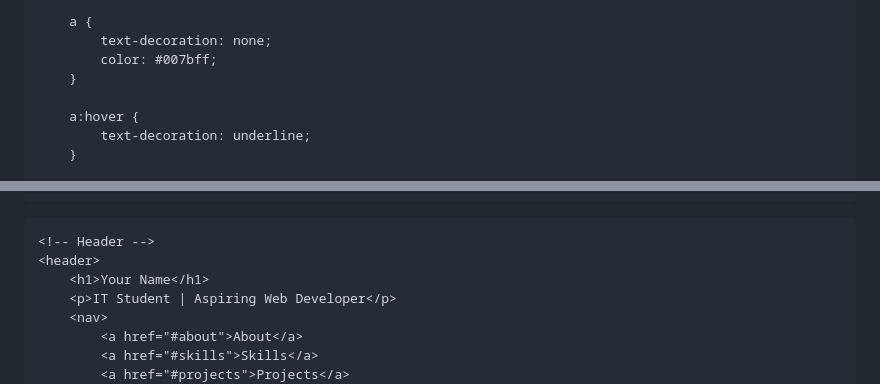
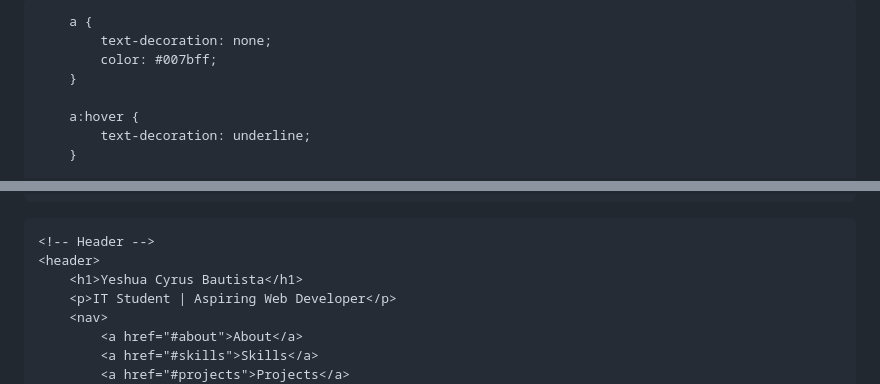
Before and after one commit to Cyrus9177/Cyrus9177.github.io, a Markdown page: README.md, 2 parts joined by grey strips. GitHub-like rendering.

Commit message:
Update portfolio with personal name

```diff
--- a/README.md
+++ b/README.md
@@ -2,7 +2,7 @@
 <html lang="en">
 <head>
     <meta charset="UTF-8">
-    <title>Your Name | IT Portfolio</title>
+    <title>Yeshua Cyrus C. Bautista | IT Portfolio</title>
     <meta name="viewport" content="width=device-width, initial-scale=1.0">
     <style>
         /* General Styles */
@@ -125,7 +125,7 @@
 
     <!-- Header -->
     <header>
-        <h1>Your Name</h1>
+        <h1>Yeshua Cyrus Bautista</h1>
         <p>IT Student | Aspiring Web Developer</p>
         <nav>
             <a href="#about">About</a>
```
